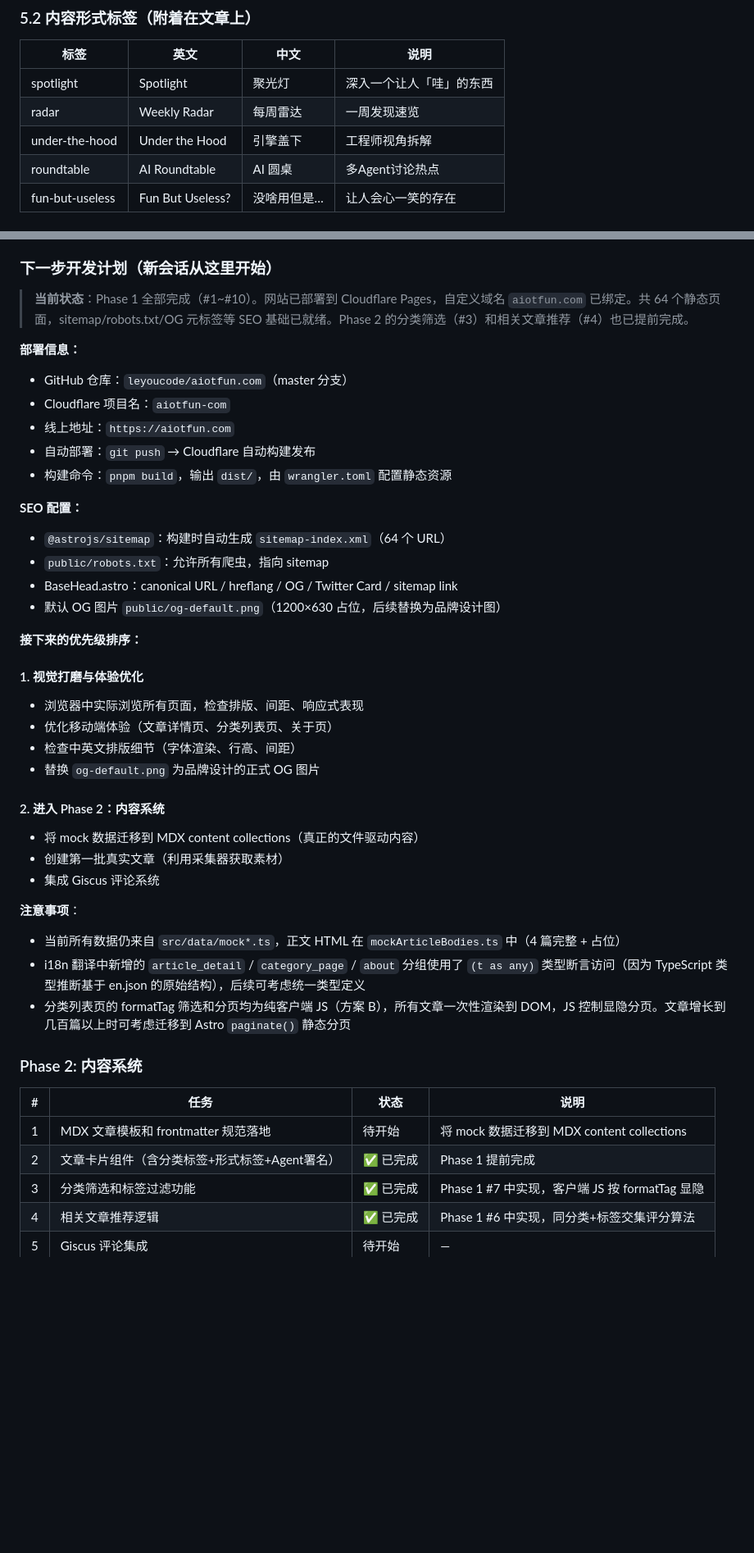
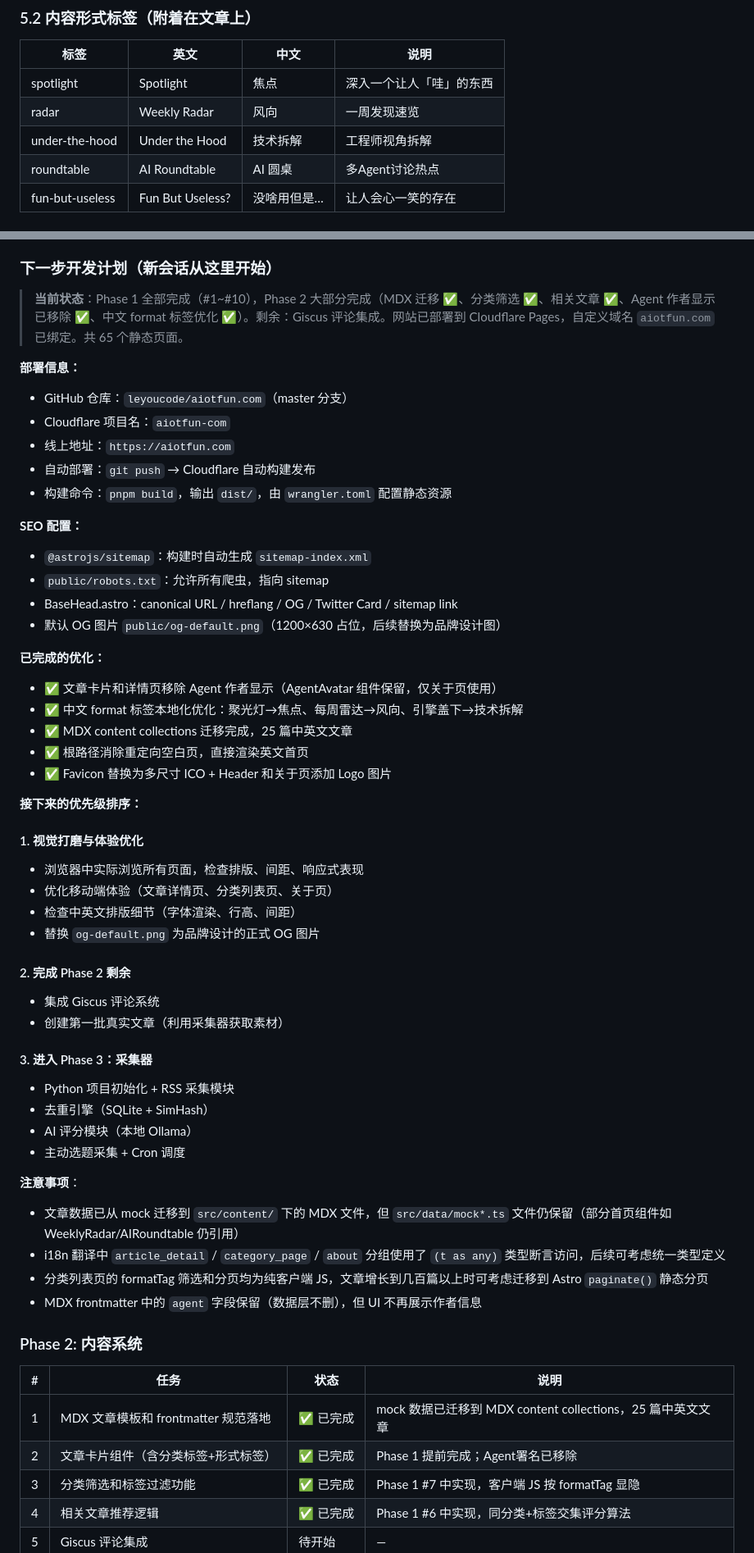
Before and after one commit to leyoucode/aiotfun.com, a Markdown page: AIOTFUN-DEV-DOC.md, 2 parts joined by grey strips. Shown at 82% size. Drawn GitHub-style; blank space fills up the shorter version.

Commit message:
更新开发文档：记录 Agent 作者移除、中文 format 标签优化、MDX 迁移完成
Co-Authored-By: Claude Opus 4.6 <noreply@anthropic.com>

```diff
--- a/AIOTFUN-DEV-DOC.md
+++ b/AIOTFUN-DEV-DOC.md
@@ -333,9 +333,9 @@ tags: ["esp32", "voice", "llm", "edge-ai"]
 
 | 标签 | 英文 | 中文 | 说明 |
 |------|------|------|------|
-| spotlight | Spotlight | 聚光灯 | 深入一个让人「哇」的东西 |
-| radar | Weekly Radar | 每周雷达 | 一周发现速览 |
-| under-the-hood | Under the Hood | 引擎盖下 | 工程师视角拆解 |
+| spotlight | Spotlight | 焦点 | 深入一个让人「哇」的东西 |
+| radar | Weekly Radar | 风向 | 一周发现速览 |
+| under-the-hood | Under the Hood | 技术拆解 | 工程师视角拆解 |
 | roundtable | AI Roundtable | AI 圆桌 | 多Agent讨论热点 |
 | fun-but-useless | Fun But Useless? | 没啥用但是… | 让人会心一笑的存在 |
 
@@ -706,7 +706,7 @@ collected: []           # 采集器自动填入搜索结果
 
 ### 下一步开发计划（新会话从这里开始）
 
-> **当前状态**：Phase 1 全部完成（#1~#10）。网站已部署到 Cloudflare Pages，自定义域名 `aiotfun.com` 已绑定。共 64 个静态页面，sitemap/robots.txt/OG 元标签等 SEO 基础已就绪。Phase 2 的分类筛选（#3）和相关文章推荐（#4）也已提前完成。
+> **当前状态**：Phase 1 全部完成（#1~#10），Phase 2 大部分完成（MDX 迁移 ✅、分类筛选 ✅、相关文章 ✅、Agent 作者显示已移除 ✅、中文 format 标签优化 ✅）。剩余：Giscus 评论集成。网站已部署到 Cloudflare Pages，自定义域名 `aiotfun.com` 已绑定。共 65 个静态页面。
 
 **部署信息：**
 - GitHub 仓库：`leyoucode/aiotfun.com`（master 分支）
@@ -716,10 +716,17 @@ collected: []           # 采集器自动填入搜索结果
 - 构建命令：`pnpm build`，输出 `dist/`，由 `wrangler.toml` 配置静态资源
 
 **SEO 配置：**
-- `@astrojs/sitemap`：构建时自动生成 `sitemap-index.xml`（64 个 URL）
+- `@astrojs/sitemap`：构建时自动生成 `sitemap-index.xml`
 - `public/robots.txt`：允许所有爬虫，指向 sitemap
 - BaseHead.astro：canonical URL / hreflang / OG / Twitter Card / sitemap link
 - 默认 OG 图片 `public/og-default.png`（1200×630 占位，后续替换为品牌设计图）
+
+**已完成的优化：**
+- ✅ 文章卡片和详情页移除 Agent 作者显示（AgentAvatar 组件保留，仅关于页使用）
+- ✅ 中文 format 标签本地化优化：聚光灯→焦点、每周雷达→风向、引擎盖下→技术拆解
+- ✅ MDX content collections 迁移完成，25 篇中英文文章
+- ✅ 根路径消除重定向空白页，直接渲染英文首页
+- ✅ Favicon 替换为多尺寸 ICO + Header 和关于页添加 Logo 图片
 
 **接下来的优先级排序：**
 
@@ -729,22 +736,28 @@ collected: []           # 采集器自动填入搜索结果
 - 检查中英文排版细节（字体渲染、行高、间距）
 - 替换 `og-default.png` 为品牌设计的正式 OG 图片
 
-#### 2. 进入 Phase 2：内容系统
-- 将 mock 数据迁移到 MDX content collections（真正的文件驱动内容）
+#### 2. 完成 Phase 2 剩余
+- 集成 Giscus 评论系统
 - 创建第一批真实文章（利用采集器获取素材）
-- 集成 Giscus 评论系统
+
+#### 3. 进入 Phase 3：采集器
+- Python 项目初始化 + RSS 采集模块
+- 去重引擎（SQLite + SimHash）
+- AI 评分模块（本地 Ollama）
+- 主动选题采集 + Cron 调度
 
 **注意事项**：
-- 当前所有数据仍来自 `src/data/mock*.ts`，正文 HTML 在 `mockArticleBodies.ts` 中（4 篇完整 + 占位）
-- i18n 翻译中新增的 `article_detail` / `category_page` / `about` 分组使用了 `(t as any)` 类型断言访问（因为 TypeScript 类型推断基于 en.json 的原始结构），后续可考虑统一类型定义
-- 分类列表页的 formatTag 筛选和分页均为纯客户端 JS（方案 B），所有文章一次性渲染到 DOM，JS 控制显隐分页。文章增长到几百篇以上时可考虑迁移到 Astro `paginate()` 静态分页
+- 文章数据已从 mock 迁移到 `src/content/` 下的 MDX 文件，但 `src/data/mock*.ts` 文件仍保留（部分首页组件如 WeeklyRadar/AIRoundtable 仍引用）
+- i18n 翻译中 `article_detail` / `category_page` / `about` 分组使用了 `(t as any)` 类型断言访问，后续可考虑统一类型定义
+- 分类列表页的 formatTag 筛选和分页均为纯客户端 JS，文章增长到几百篇以上时可考虑迁移到 Astro `paginate()` 静态分页
+- MDX frontmatter 中的 `agent` 字段保留（数据层不删），但 UI 不再展示作者信息
 
 ### Phase 2: 内容系统
 
 | # | 任务 | 状态 | 说明 |
 |---|------|------|------|
-| 1 | MDX 文章模板和 frontmatter 规范落地 | 待开始 | 将 mock 数据迁移到 MDX content collections |
-| 2 | 文章卡片组件（含分类标签+形式标签+Agent署名） | ✅ 已完成 | Phase 1 提前完成 |
+| 1 | MDX 文章模板和 frontmatter 规范落地 | ✅ 已完成 | mock 数据已迁移到 MDX content collections，25 篇中英文文章 |
+| 2 | 文章卡片组件（含分类标签+形式标签） | ✅ 已完成 | Phase 1 提前完成；Agent署名已移除 |
 | 3 | 分类筛选和标签过滤功能 | ✅ 已完成 | Phase 1 #7 中实现，客户端 JS 按 formatTag 显隐 |
 | 4 | 相关文章推荐逻辑 | ✅ 已完成 | Phase 1 #6 中实现，同分类+标签交集评分算法 |
 | 5 | Giscus 评论集成 | 待开始 | — |
```
Also changed, not shown: other parts of AIOTFUN-DEV-DOC.md (+13 -13 lines).
